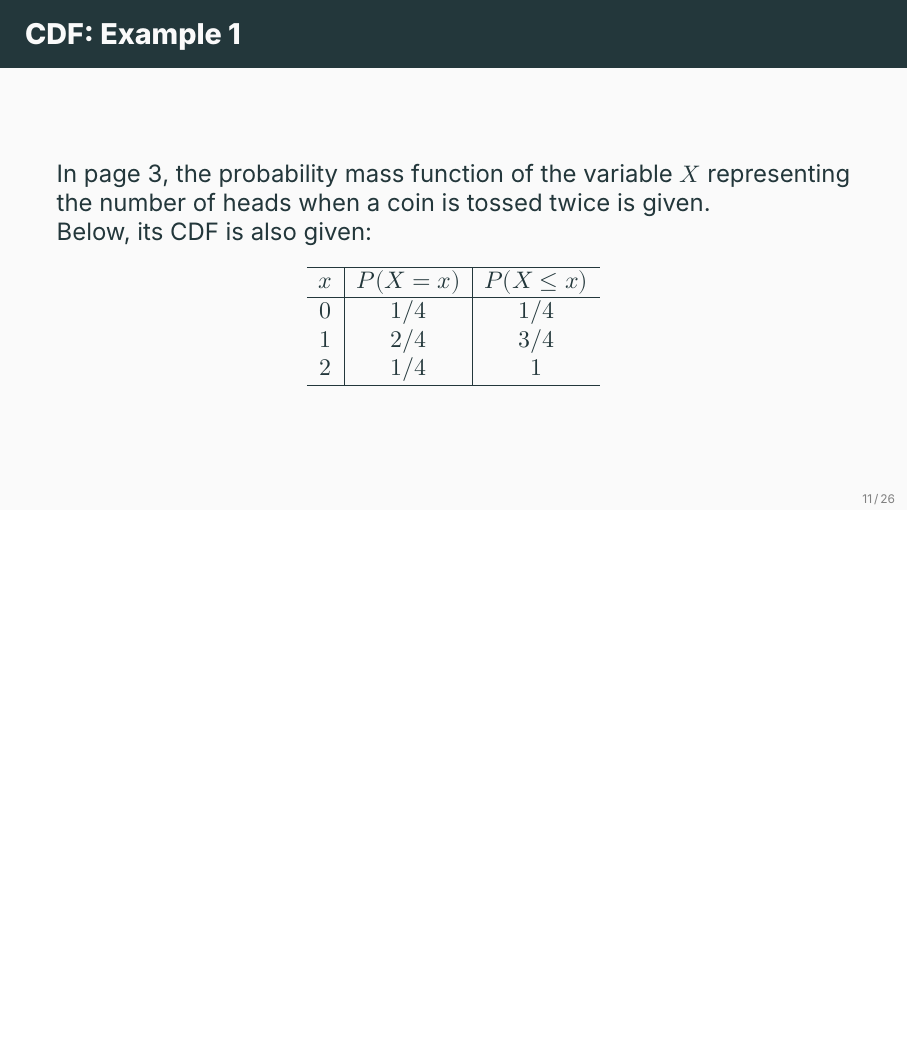
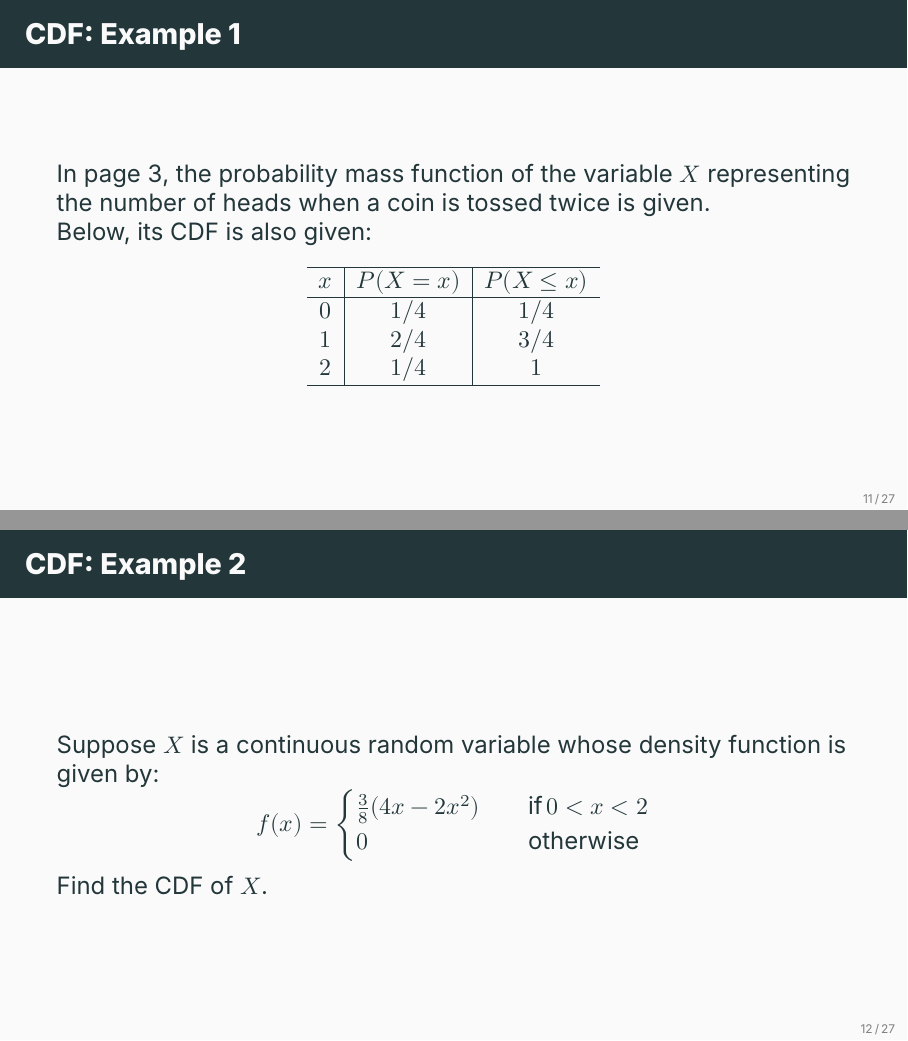
Before and after one commit to ami-null/intro-stats, LaTeX slides (05_random-variable-and-prob-dist/05_random-variable-and-prob-dist.tex): page 15 of 34 before the commit and pages 15 and 16 of 35 after it, the two joined at a grey line, the shorter picture padded with empty space. Compiled offline with XeLaTeX; a missing font is replaced by an installed copy or a similar font.

Commit message:
added example 2 of cdf

```diff
--- a/05_random-variable-and-prob-dist/05_random-variable-and-prob-dist.tex
+++ b/05_random-variable-and-prob-dist/05_random-variable-and-prob-dist.tex
@@ -201,6 +201,18 @@
 	\end{frame}
 
 
+	\begin{frame}{CDF: Example 2}
+		Suppose $X$ is a continuous random variable whose density function is given by:
+		\[
+			f(x) = \begin{cases}
+					\frac{3}{8}(4x - 2x^2) \quad & \text{if}\, 0 < x < 2 \\
+					0 & \text{otherwise}
+				\end{cases}
+		\]
+		Find the CDF of $X$.
+	\end{frame}
+
+
 	\section{Mathematical Expectation and Variance}
 
 
```
Also changed, not shown: 05_random-variable-and-prob-dist/05_random-variable-and-prob-dist.pdf.
